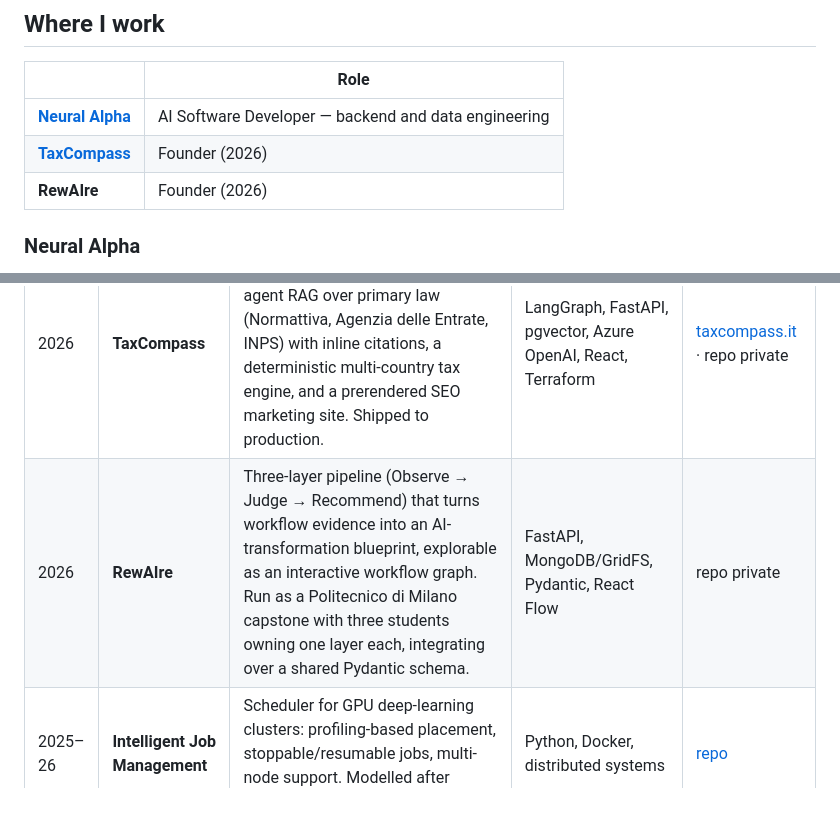
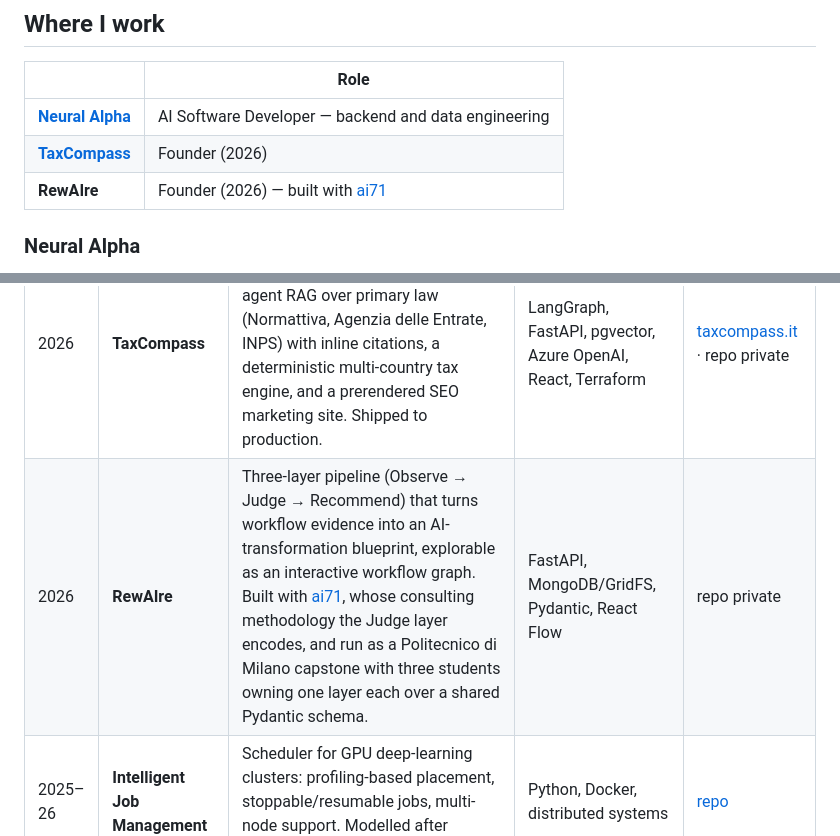
Before and after one commit to janwan2003/Janek-Wangrat, a Markdown page: readme.md, 2 parts joined by grey strips. GitHub-like rendering; blank space fills up the shorter version.

Commit message:
Credit ai71 as the RewAIre partner

```diff
--- a/readme.md
+++ b/readme.md
@@ -16,7 +16,7 @@ MSc Computer Science and Engineering at Politecnico di Milano (expected 2027).
 | --- | --- |
 | **[Neural Alpha](https://neuralalpha.com)** | AI Software Developer — backend and data engineering |
 | **[TaxCompass](https://taxcompass.it)** | Founder (2026) |
-| **RewAIre** | Founder (2026) |
+| **RewAIre** | Founder (2026) — built with [ai71](https://ai71.ai) |
 
 ### Neural Alpha
 
@@ -65,7 +65,7 @@ Larger projects live in their own repositories.
 | Year | Project | What it is | Stack | Links |
 | --- | --- | --- | --- | --- |
 | 2026 | **TaxCompass** | AI tax co-pilot for foreign founders setting up a business in Italy. Multi-agent RAG over primary law (Normattiva, Agenzia delle Entrate, INPS) with inline citations, a deterministic multi-country tax engine, and a prerendered SEO marketing site. Shipped to production. | LangGraph, FastAPI, pgvector, Azure OpenAI, React, Terraform | [taxcompass.it](https://taxcompass.it) · repo private |
-| 2026 | **RewAIre** | Three-layer pipeline (Observe → Judge → Recommend) that turns workflow evidence into an AI-transformation blueprint, explorable as an interactive workflow graph. Run as a Politecnico di Milano capstone with three students owning one layer each, integrating over a shared Pydantic schema. | FastAPI, MongoDB/GridFS, Pydantic, React Flow | repo private |
+| 2026 | **RewAIre** | Three-layer pipeline (Observe → Judge → Recommend) that turns workflow evidence into an AI-transformation blueprint, explorable as an interactive workflow graph. Built with [ai71](https://ai71.ai), whose consulting methodology the Judge layer encodes, and run as a Politecnico di Milano capstone with three students owning one layer each over a shared Pydantic schema. | FastAPI, MongoDB/GridFS, Pydantic, React Flow | repo private |
 | 2025–26 | **Intelligent Job Management** | Scheduler for GPU deep-learning clusters: profiling-based placement, stoppable/resumable jobs, multi-node support. Modelled after Polimi's ANDREAS project. | Python, Docker, distributed systems | [repo](https://github.com/janwan2003/intelligent-job-management) |
 | 2025–26 | **Embedding Model Selection Platform** | Benchmark and pick embedding models against your own data, deployed on Azure. | TypeScript, Python, Azure | [repo](https://github.com/EmbedMatch/embedding-project-cloud) |
 | 2026 | **Exam Prep** | Study app over 51 past Polimi exams — spaced repetition, exam simulation, topic analytics — behind a Zod-validated content pipeline. | React, TypeScript, Vite, Azure | [live](https://ml-exam-prep-jw.azurewebsites.net) · repo private |
```
